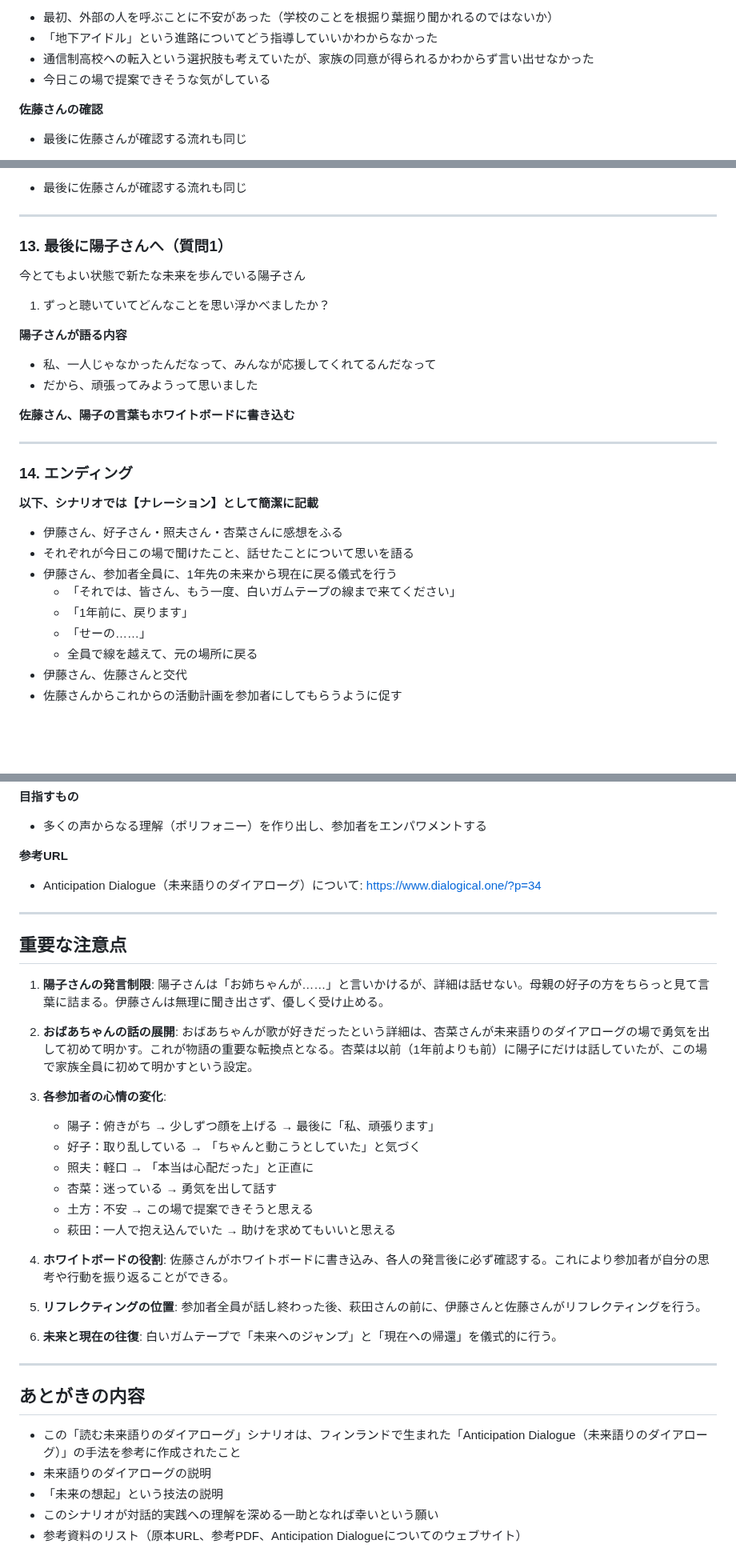
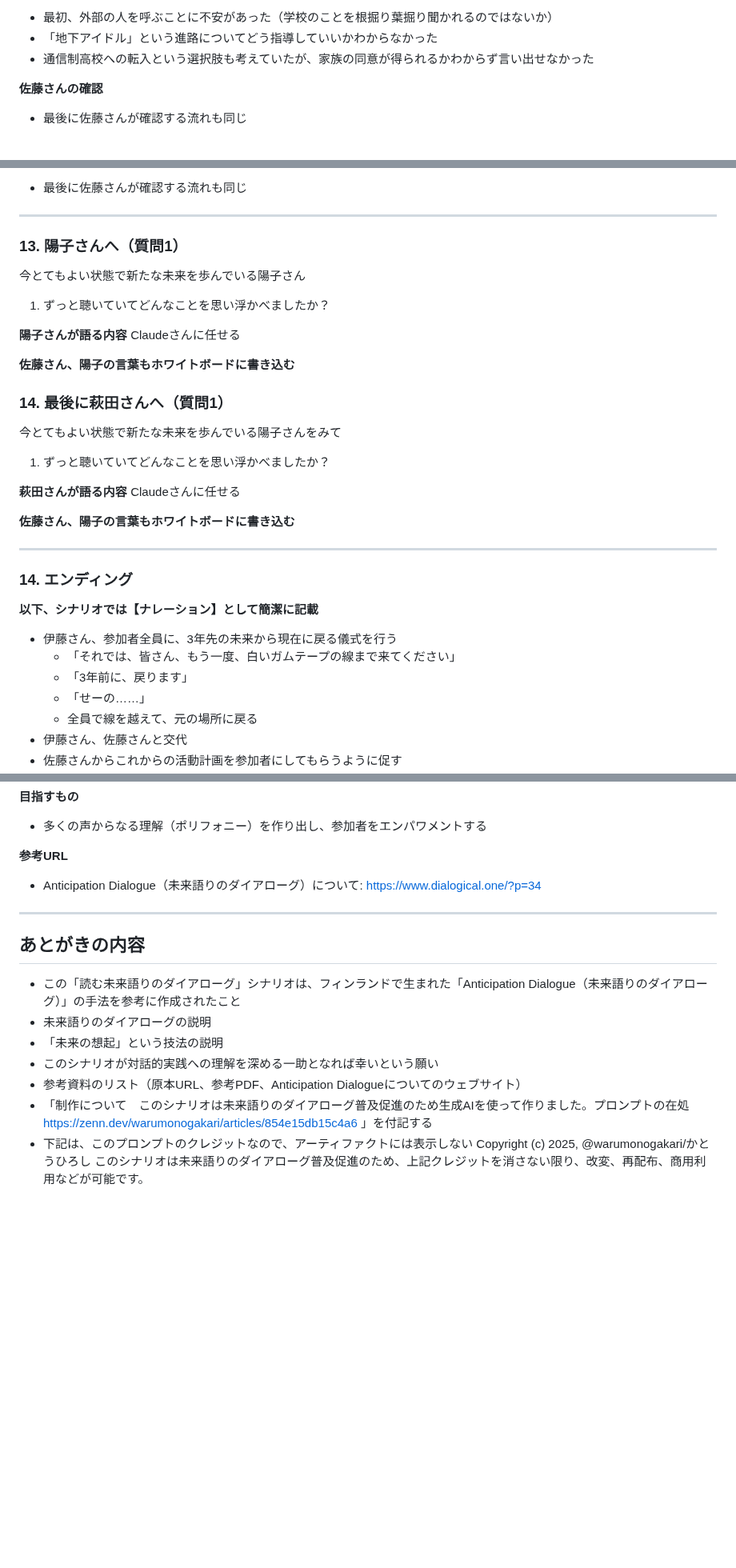
Before and after one commit to warumonogakari/warumono, a Markdown page: prompts/prompt_AnticipationDialogue.md, 3 parts joined by grey strips. Shown at 80% size. Drawn GitHub-style; blank space fills up the shorter version.

```diff
--- a/prompts/prompt_AnticipationDialogue.md
+++ b/prompts/prompt_AnticipationDialogue.md
@@ -261,7 +263,6 @@ https://note.com/yuichi___/n/n31b36d08c555
 - 最初、外部の人を呼ぶことに不安があった（学校のことを根掘り葉掘り聞かれるのではないか）
 - 「地下アイドル」という進路についてどう指導していいかわからなかった
 - 通信制高校への転入という選択肢も考えていたが、家族の同意が得られるかわからず言い出せなかった
-- 今日この場で提案できそうな気がしている
 
 **佐藤さんの確認**
 - 最後に佐藤さんが確認する流れも同じ
@@ -312,15 +313,25 @@ https://note.com/yuichi___/n/n31b36d08c555
 
 ---
 
-### 13. 最後に陽子さんへ（質問1）
+### 13. 陽子さんへ（質問1）
 
 今とてもよい状態で新たな未来を歩んでいる陽子さん
 
 1. ずっと聴いていてどんなことを思い浮かべましたか？
 
 **陽子さんが語る内容**
-- 私、一人じゃなかったんだなって、みんなが応援してくれてるんだなって
-- だから、頑張ってみようって思いました
+Claudeさんに任せる
+
+**佐藤さん、陽子の言葉もホワイトボードに書き込む**
+
+### 14. 最後に萩田さんへ（質問1）
+
+今とてもよい状態で新たな未来を歩んでいる陽子さんをみて
+
+1. ずっと聴いていてどんなことを思い浮かべましたか？
+
+**萩田さんが語る内容**
+Claudeさんに任せる
 
 **佐藤さん、陽子の言葉もホワイトボードに書き込む**
 
@@ -330,11 +341,9 @@ https://note.com/yuichi___/n/n31b36d08c555
 
 **以下、シナリオでは【ナレーション】として簡潔に記載**
 
-- 伊藤さん、好子さん・照夫さん・杏菜さんに感想をふる
-- それぞれが今日この場で聞けたこと、話せたことについて思いを語る
-- 伊藤さん、参加者全員に、1年先の未来から現在に戻る儀式を行う
+- 伊藤さん、参加者全員に、3年先の未来から現在に戻る儀式を行う
   - 「それでは、皆さん、もう一度、白いガムテープの線まで来てください」
-  - 「1年前に、戻ります」
+  - 「3年前に、戻ります」
   - 「せーの……」
   - 全員で線を越えて、元の場所に戻る
 - 伊藤さん、佐藤さんと交代
@@ -378,28 +387,6 @@ https://note.com/yuichi___/n/n31b36d08c555
 
 ---
 
-## 重要な注意点
-
-1. **陽子さんの発言制限**: 陽子さんは「お姉ちゃんが……」と言いかけるが、詳細は話せない。母親の好子の方をちらっと見て言葉に詰まる。伊藤さんは無理に聞き出さず、優しく受け止める。
-
-2. **おばあちゃんの話の展開**: おばあちゃんが歌が好きだったという詳細は、杏菜さんが未来語りのダイアローグの場で勇気を出して初めて明かす。これが物語の重要な転換点となる。杏菜は以前（1年前よりも前）に陽子にだけは話していたが、この場で家族全員に初めて明かすという設定。
-
-3. **各参加者の心情の変化**:
-   - 陽子：俯きがち → 少しずつ顔を上げる → 最後に「私、頑張ります」
-   - 好子：取り乱している → 「ちゃんと動こうとしていた」と気づく
-   - 照夫：軽口 → 「本当は心配だった」と正直に
-   - 杏菜：迷っている → 勇気を出して話す
-   - 土方：不安 → この場で提案できそうと思える
-   - 萩田：一人で抱え込んでいた → 助けを求めてもいいと思える
-
-4. **ホワイトボードの役割**: 佐藤さんがホワイトボードに書き込み、各人の発言後に必ず確認する。これにより参加者が自分の思考や行動を振り返ることができる。
-
-5. **リフレクティングの位置**: 参加者全員が話し終わった後、萩田さんの前に、伊藤さんと佐藤さんがリフレクティングを行う。
-
-6. **未来と現在の往復**: 白いガムテープで「未来へのジャンプ」と「現在への帰還」を儀式的に行う。
-
----
-
 ## あとがきの内容
 
 - この「読む未来語りのダイアローグ」シナリオは、フィンランドで生まれた「Anticipation Dialogue（未来語りのダイアローグ）」の手法を参考に作成されたこと
@@ -407,3 +394,7 @@ https://note.com/yuichi___/n/n31b36d08c555
 - 「未来の想起」という技法の説明
 - このシナリオが対話的実践への理解を深める一助となれば幸いという願い
 - 参考資料のリスト（原本URL、参考PDF、Anticipation Dialogueについてのウェブサイト）
+- 「制作について　このシナリオは未来語りのダイアローグ普及促進のため生成AIを使って作りました。プロンプトの在処 https://zenn.dev/warumonogakari/articles/854e15db15c4a6 」を付記する
+- 下記は、このプロンプトのクレジットなので、アーティファクトには表示しない
+Copyright (c) 2025, @warumonogakari/かとうひろし
+このシナリオは未来語りのダイアローグ普及促進のため、上記クレジットを消さない限り、改変、再配布、商用利用などが可能です。
```
Also changed, not shown: other parts of prompts/prompt_AnticipationDialogue.md (+17 -15 lines).
